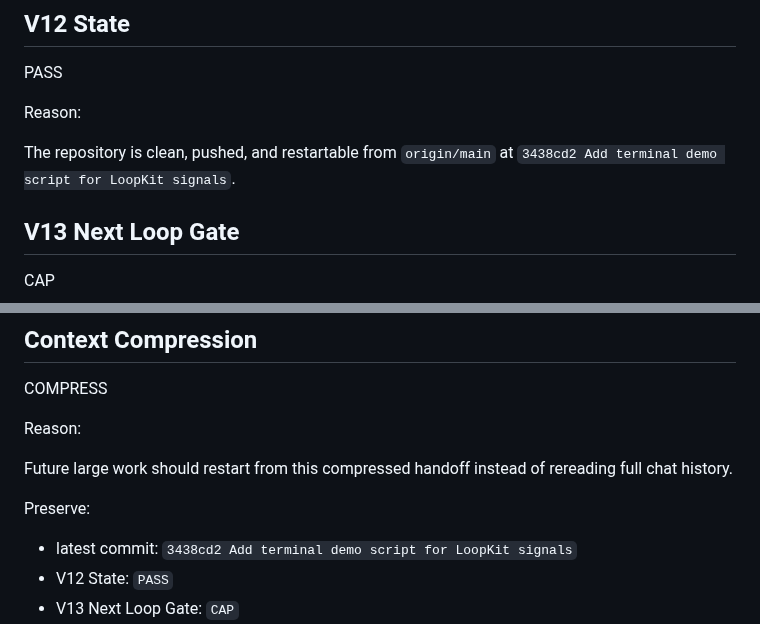
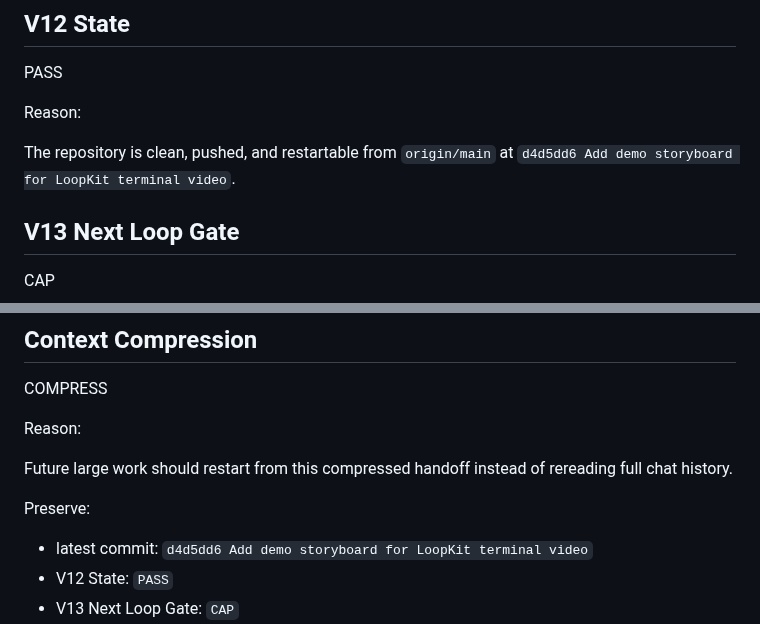
Before and after one commit to shin4141/decision-os-v13-loopkit, a Markdown page: handoff/current_codex_handoff.md, 2 parts joined by grey strips. Drawn GitHub-style.

```diff
--- a/handoff/current_codex_handoff.md
+++ b/handoff/current_codex_handoff.md
@@ -299,7 +305,7 @@ PASS
 
 Reason:
 
-The repository is clean, pushed, and restartable from `origin/main` at `3438cd2 Add terminal demo script for LoopKit signals`.
+The repository is clean, pushed, and restartable from `origin/main` at `d4d5dd6 Add demo storyboard for LoopKit terminal video`.
 
 ## V13 Next Loop Gate
 
@@ -335,7 +341,7 @@ Future large work should restart from this compressed handoff instead of rereadi
 
 Preserve:
 
-- latest commit: `3438cd2 Add terminal demo script for LoopKit signals`
+- latest commit: `d4d5dd6 Add demo storyboard for LoopKit terminal video`
 - V12 State: `PASS`
 - V13 Next Loop Gate: `CAP`
 - Field Notes 048-061 completed and parked Lane Recall / Transfer Packet
```
Also changed, not shown: other parts of handoff/current_codex_handoff.md (+11 -1 lines).
